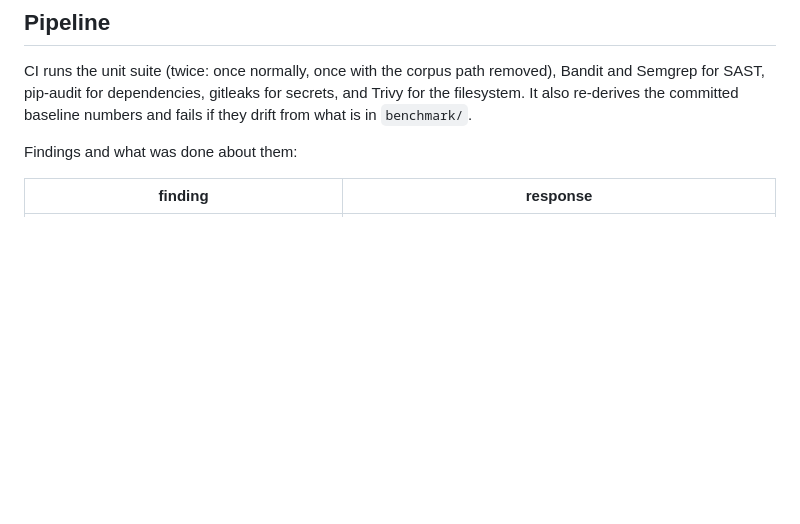
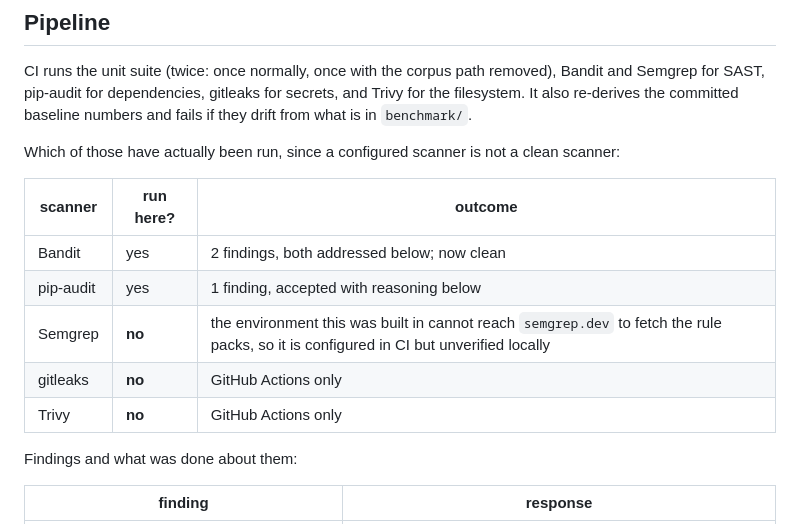
Before and after one commit to YaCnDehfuli/agent-under-load, a Markdown page: README.md, the part around the change. Drawn GitHub-style; blank space fills up the shorter version.

Commit message:
docs: say which scanners actually ran, not just which are configured
Semgrep is in the CI workflow but the environment this was built in cannot reach
semgrep.dev to fetch the rule packs, so it has never run against this code.
gitleaks and Trivy are GitHub Actions only and are likewise unverified locally.
Bandit and pip-audit did run, and their findings are the ones documented.

A configured scanner is not a clean scanner, and the README should not let a
reader infer otherwise from a list of job names.

```diff
--- a/README.md
+++ b/README.md
@@ -138,6 +138,17 @@ Bandit and Semgrep for SAST, pip-audit for dependencies, gitleaks for secrets,
 and Trivy for the filesystem. It also re-derives the committed baseline numbers
 and fails if they drift from what is in `benchmark/`.
 
+Which of those have actually been run, since a configured scanner is not a clean
+scanner:
+
+| scanner | run here? | outcome |
+|---|---|---|
+| Bandit | yes | 2 findings, both addressed below; now clean |
+| pip-audit | yes | 1 finding, accepted with reasoning below |
+| Semgrep | **no** | the environment this was built in cannot reach `semgrep.dev` to fetch the rule packs, so it is configured in CI but unverified locally |
+| gitleaks | **no** | GitHub Actions only |
+| Trivy | **no** | GitHub Actions only |
+
 Findings and what was done about them:
 
 | finding | response |
```
